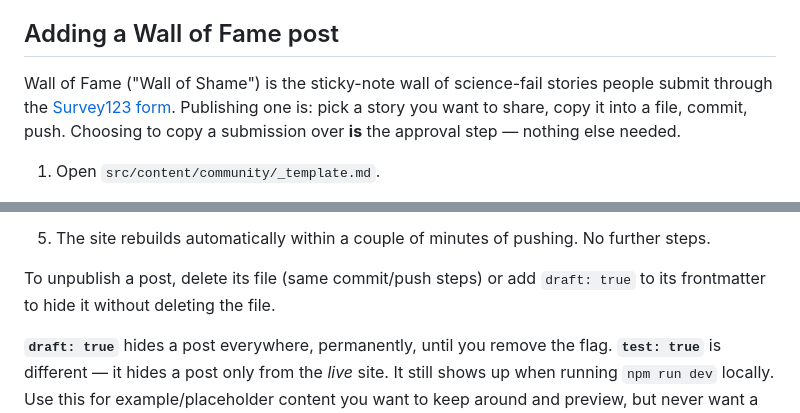
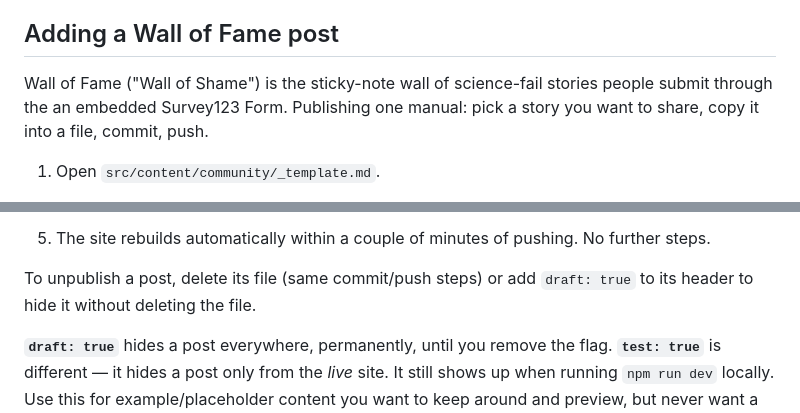
Before and after one commit to damonroberts95/projectFailure2026, a Markdown page: README.md, 2 parts joined by grey strips. GitHub-like rendering.

```diff
--- a/README.md
+++ b/README.md
@@ -7,9 +7,8 @@ Cloudflare Workers via a GitHub-connected build (push to `main` deploys automati
 ## Adding a Wall of Fame post
 
 Wall of Fame ("Wall of Shame") is the sticky-note wall of science-fail stories people submit
-through the [Survey123 form](https://survey123.arcgis.com/share/796b4aba20994178b0a272d94f536577?portalUrl=https://ngexplore.maps.arcgis.com).
-Publishing one is: pick a story you want to share, copy it into a file, commit, push.
-Choosing to copy a submission over **is** the approval step — nothing else needed.
+through the an embedded Survey123 Form.
+Publishing one manual: pick a story you want to share, copy it into a file, commit, push.
 
 1. Open `src/content/community/_template.md`.
 2. Copy it, and rename the copy — delete the leading underscore, e.g. `2026-07-07-jane-doe.md`.
@@ -46,7 +45,7 @@ Choosing to copy a submission over **is** the approval step — nothing else nee
 5. The site rebuilds automatically within a couple of minutes of pushing. No further steps.
 
 To unpublish a post, delete its file (same commit/push steps) or add `draft: true` to
-its frontmatter to hide it without deleting the file.
+its header to hide it without deleting the file.
 
 **`draft: true`** hides a post everywhere, permanently, until you remove the flag.
 **`test: true`** is different — it hides a post only from the *live* site. It still
```
